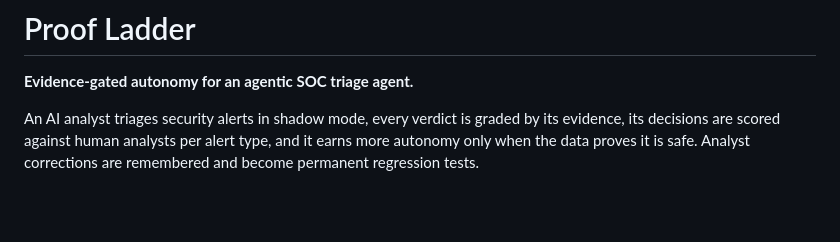
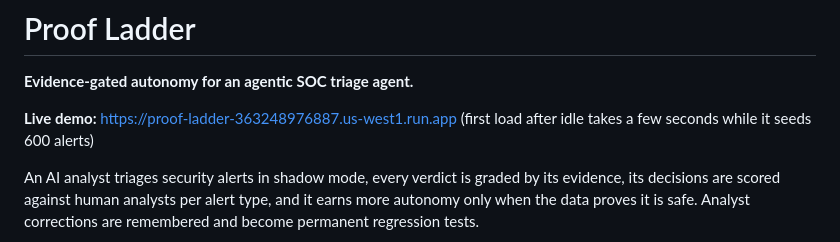
Before and after one commit to Ibadatt-2k/proof-ladder, a Markdown page: README.md, the part around the change. GitHub-like rendering; blank space fills up the shorter version.

Commit message:
Add live demo link
Co-Authored-By: Claude Opus 5.5 <noreply@anthropic.com>
Claude-Session: https://claude.ai/code/session_01TD3eta8grbfJsFMzFuyw2t

```diff
--- a/README.md
+++ b/README.md
@@ -1,6 +1,8 @@
 # Proof Ladder
 
 **Evidence-gated autonomy for an agentic SOC triage agent.**
+
+**Live demo:** https://proof-ladder-363248976887.us-west1.run.app (first load after idle takes a few seconds while it seeds 600 alerts)
 
 An AI analyst triages security alerts in shadow mode, every verdict is graded by its evidence, its decisions are scored against human analysts per alert type, and it earns more autonomy only when the data proves it is safe. Analyst corrections are remembered and become permanent regression tests.
 
```
